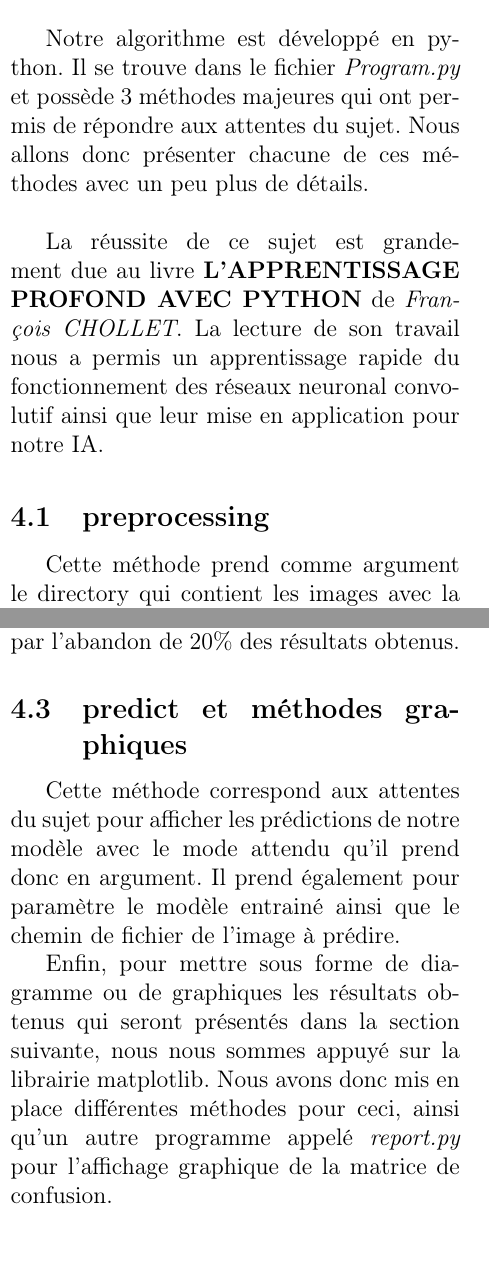
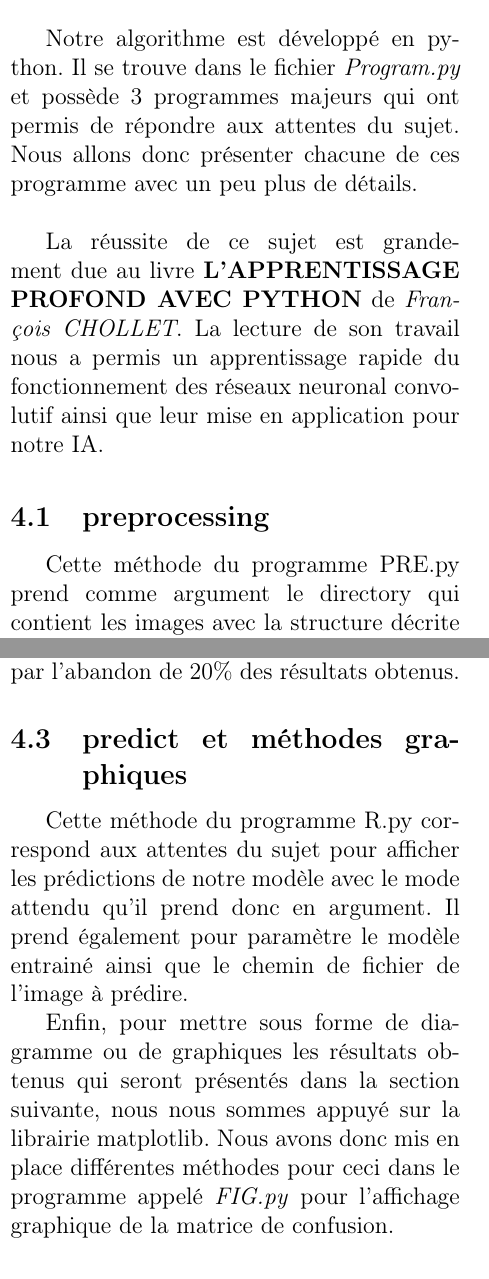
Before and after one commit to WolvesWithSword/NeuralNetwork, a LaTeX document (rapport/RapportNN.tex): two parts of the columns of pages 5 and 7 of 13, joined at a grey line, cut so that both start at the same text. Compiled offline with pdfLaTeX.

Commit message:
Sous directory

```diff
--- a/rapport/RapportNN.tex
+++ b/rapport/RapportNN.tex
@@ -166,12 +166,12 @@ Même pour nous humains, il n'est pas possible d'attribuer la catégorie Glacier
 Certaines images vont donc automatiquement faire descendre la précision car l'IA ne sait pas quel paterne similaire aux images précédentes elle doit retrouver ici. Néanmoins, La plupart des autres images sont correctes et vont nous permettre de faire une bonne classification malgré ces quelques tâches dans le jeu de données.
 
 \section{Implémentation de l'algorithme}
-Notre algorithme est développé en python. Il se trouve dans le fichier \textit{Program.py} et possède 3 méthodes majeures qui ont permis de répondre aux attentes du sujet. Nous allons donc présenter chacune de ces méthodes avec un peu plus de détails. \\
+Notre algorithme est développé en python. Il se trouve dans le fichier \textit{Program.py} et possède 3 programmes majeurs qui ont permis de répondre aux attentes du sujet. Nous allons donc présenter chacune de ces programme avec un peu plus de détails. \\
 
 La réussite de ce sujet est grandement due au livre \textbf{L'APPRENTISSAGE PROFOND AVEC PYTHON} de \textit{François CHOLLET}. La lecture de son travail nous a permis un apprentissage rapide du fonctionnement des réseaux neuronal convolutif ainsi que leur mise en application pour notre IA.
 
 \subsection{preprocessing}
-Cette méthode prend comme argument le directory qui contient les images avec la structure décrite dans la partie \textit{Description des données} afin d'effectuer le pré-traitement. \\
+Cette méthode du programme PRE.py prend comme argument le directory qui contient les images avec la structure décrite dans la partie \textit{Description des données} afin d'effectuer le pré-traitement. \\
 
 Dans un premier temps cette méthode va donc créer un répertoire pour les données d'entrainement, puis un autre pour les données de validation en se basant sur le répertoire donné en argument.\\
 
@@ -227,9 +227,9 @@ Nous avons remédié au problèmes en utilisant des dropout layers afin que notr
 On voit alors très clairement que la précision de validation est beaucoup plus proche de celle d'entrainement même si celle-ci a donc tendance à être plus basse, s'expliquant par l'abandon de 20\% des résultats obtenus.
 
 \subsection{predict et méthodes graphiques}
-Cette méthode correspond aux attentes du sujet pour afficher les prédictions de notre modèle avec le mode attendu qu'il prend donc en argument. Il prend également pour paramètre le modèle entrainé ainsi que le chemin de fichier de l'image à prédire.
+Cette méthode du programme R.py correspond aux attentes du sujet pour afficher les prédictions de notre modèle avec le mode attendu qu'il prend donc en argument. Il prend également pour paramètre le modèle entrainé ainsi que le chemin de fichier de l'image à prédire.
 
-Enfin, pour mettre sous forme de diagramme ou de graphiques les résultats obtenus qui seront présentés dans la section suivante, nous nous sommes appuyé sur la librairie matplotlib. Nous avons donc mis en place différentes méthodes pour ceci, ainsi qu'un autre programme appelé \textit{report.py} pour l'affichage graphique de la matrice de confusion.
+Enfin, pour mettre sous forme de diagramme ou de graphiques les résultats obtenus qui seront présentés dans la section suivante, nous nous sommes appuyé sur la librairie matplotlib. Nous avons donc mis en place différentes méthodes pour ceci dans le programme appelé \textit{FIG.py} pour l'affichage graphique de la matrice de confusion.
 
 \subsection{Temps d'apprentissage du modèle}
 Le temps d'apprentissage du modèle dépend bien évidemment du nombre d'epoch ainsi que du nombre d'étapes par epoch choisi. Notre modèle final se base sur 60 epochs de 430 étapes chacune. Bien évidemment lors de nos tests d'améliorations, nous ne mettions que 30 epochs de 120 étapes afin de voir rapidement les résultats. \\
```
Also changed, not shown: rapport/RapportNN.pdf, rapport/RapportNN.tex (2 more changed lines), 1 other file.
